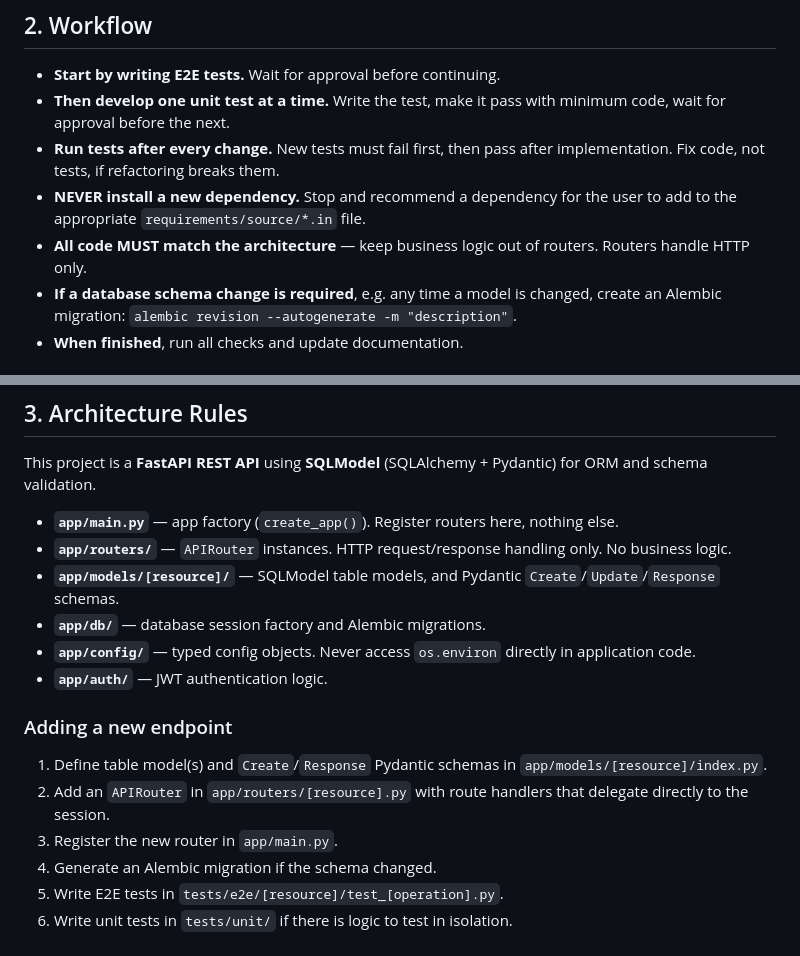
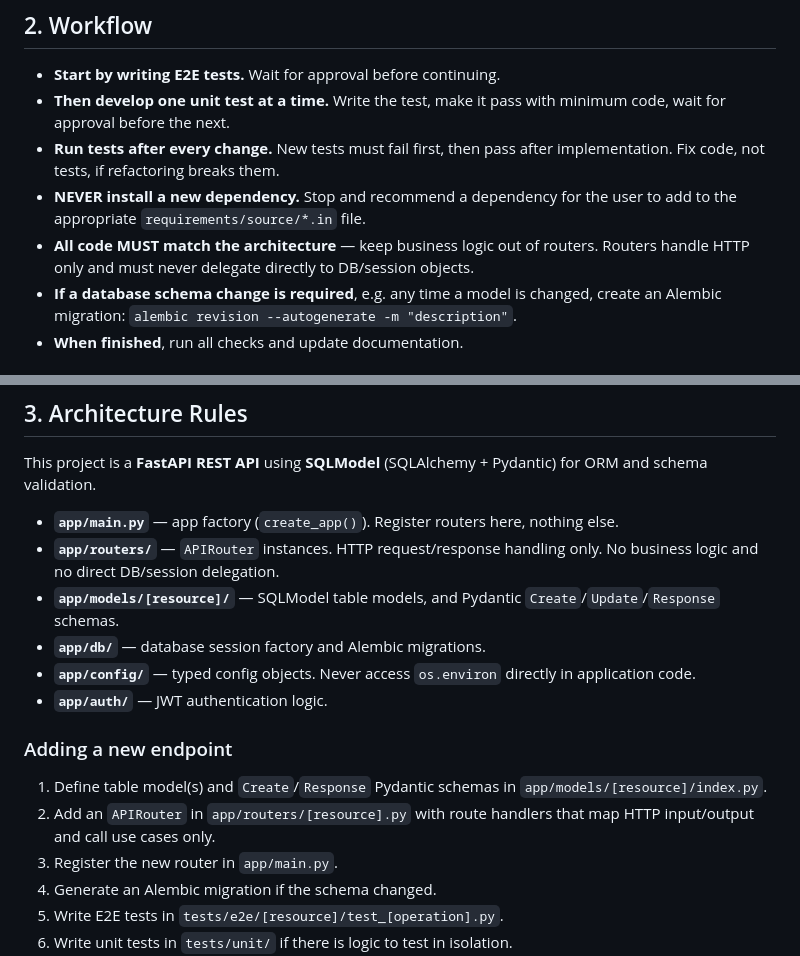
Before and after one commit to ministryofjustice/laa-inquests-api, a Markdown page: .github/copilot-instructions.md, 2 parts joined by grey strips. Drawn GitHub-style.

Commit message:
[IDDS-0] Update instructions to match architecture change.

```diff
--- a/.github/copilot-instructions.md
+++ b/.github/copilot-instructions.md
@@ -13,7 +13,7 @@
 - **Then develop one unit test at a time.** Write the test, make it pass with minimum code, wait for approval before the next.
 - **Run tests after every change.** New tests must fail first, then pass after implementation. Fix code, not tests, if refactoring breaks them.
 - **NEVER install a new dependency.** Stop and recommend a dependency for the user to add to the appropriate `requirements/source/*.in` file.
-- **All code MUST match the architecture** — keep business logic out of routers. Routers handle HTTP only.
+- **All code MUST match the architecture** — keep business logic out of routers. Routers handle HTTP only and must never delegate directly to DB/session objects.
 - **If a database schema change is required**, e.g. any time a model is changed, create an Alembic migration: `alembic revision --autogenerate -m "description"`.
 - **When finished**, run all checks and update documentation.
 
@@ -38,7 +38,7 @@ If these instructions do not cover a specific case, stop and ask.
 This project is a **FastAPI REST API** using **SQLModel** (SQLAlchemy + Pydantic) for ORM and schema validation.
 
 - **`app/main.py`** — app factory (`create_app()`). Register routers here, nothing else.
-- **`app/routers/`** — `APIRouter` instances. HTTP request/response handling only. No business logic.
+- **`app/routers/`** — `APIRouter` instances. HTTP request/response handling only. No business logic and no direct DB/session delegation.
 - **`app/models/[resource]/`** — SQLModel table models, and Pydantic `Create`/`Update`/`Response` schemas.
 - **`app/db/`** — database session factory and Alembic migrations.
 - **`app/config/`** — typed config objects. Never access `os.environ` directly in application code.
@@ -47,7 +47,7 @@ This project is a **FastAPI REST API** using **SQLModel** (SQLAlchemy + Pydantic
 ### Adding a new endpoint
 
 1. Define table model(s) and `Create`/`Response` Pydantic schemas in `app/models/[resource]/index.py`.
-2. Add an `APIRouter` in `app/routers/[resource].py` with route handlers that delegate directly to the session.
+2. Add an `APIRouter` in `app/routers/[resource].py` with route handlers that map HTTP input/output and call use cases only.
 3. Register the new router in `app/main.py`.
 4. Generate an Alembic migration if the schema changed.
 5. Write E2E tests in `tests/e2e/[resource]/test_[operation].py`.
```
